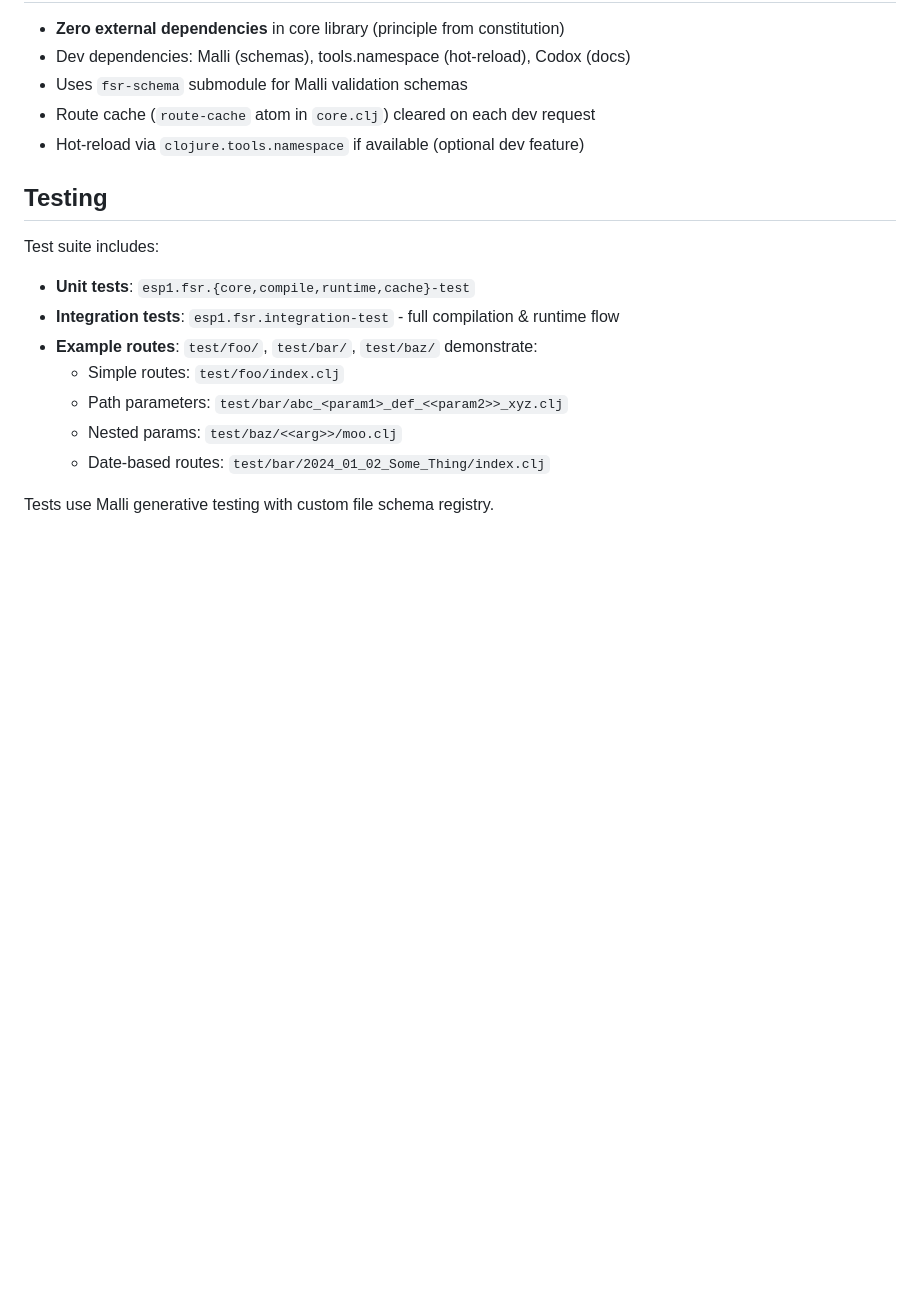
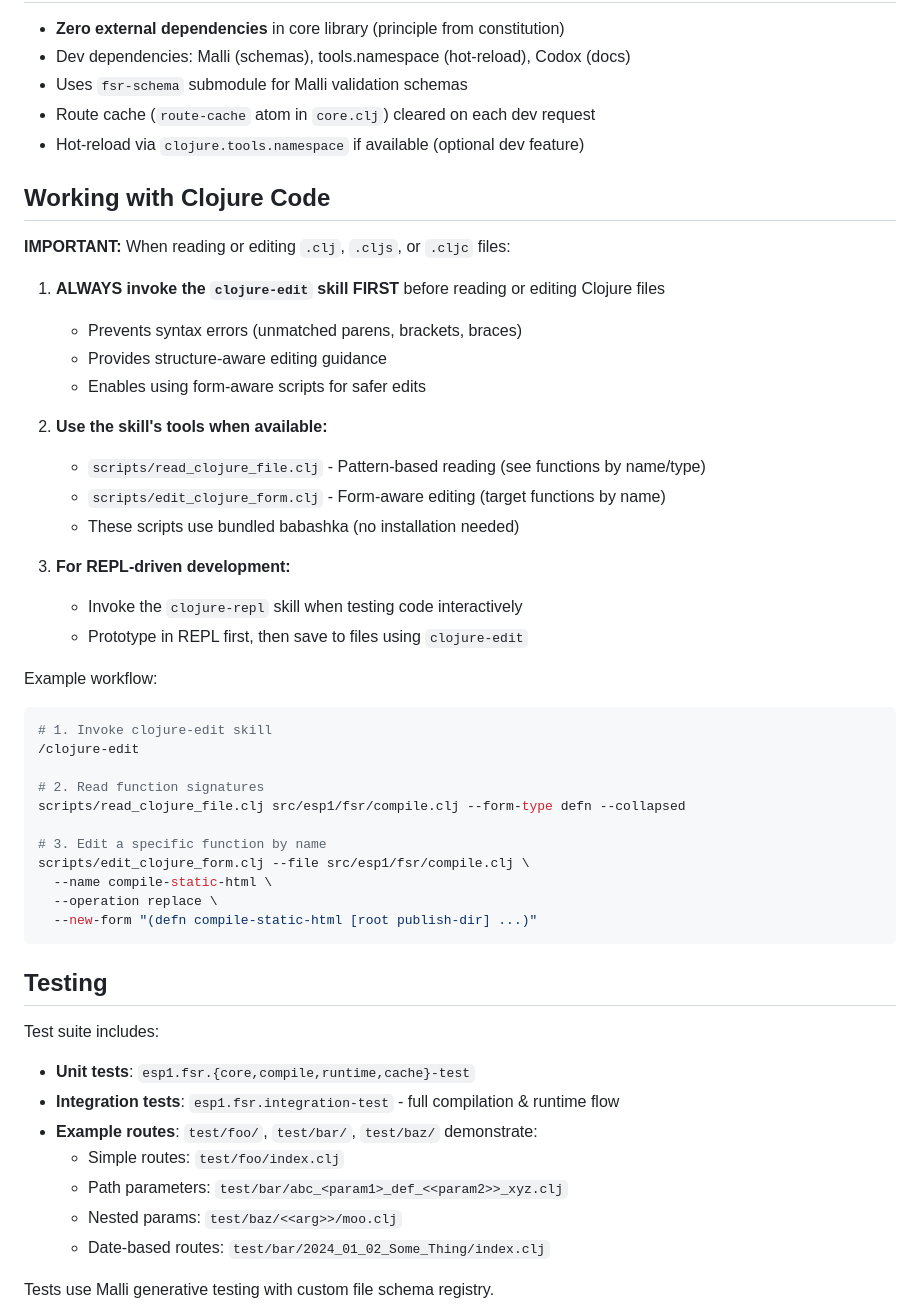
Before and after one commit to esp1/fsr, a Markdown page: CLAUDE.md, the part around the change. Rendered like a GitHub page; blank space fills up the shorter version.

Commit message:
Add explicit Clojure editing workflow to CLAUDE.md
Instructs Claude to ALWAYS invoke the clojure-edit skill when working
with Clojure files to prevent syntax errors and use structure-aware tools.

Includes:
- Requirement to invoke clojure-edit skill first
- Reference to form-aware scripts (read/edit)
- Integration with clojure-repl skill for REPL-driven development
- Example workflow demonstrating the tools

This ensures future Clojure edits will:
- Avoid unmatched parentheses/brackets/braces
- Use structure-aware editing instead of text replacement
- Leverage bundled babashka scripts for safer refactoring

🤖 Generated with [Claude Code](https://claude.com/claude-code)

Co-Authored-By: Claude <noreply@anthropic.com>

````diff
--- a/CLAUDE.md
+++ b/CLAUDE.md
@@ -90,6 +90,39 @@ clojure -M:dev
 - Route cache (`route-cache` atom in `core.clj`) cleared on each dev request
 - Hot-reload via `clojure.tools.namespace` if available (optional dev feature)
 
+## Working with Clojure Code
+
+**IMPORTANT:** When reading or editing `.clj`, `.cljs`, or `.cljc` files:
+
+1. **ALWAYS invoke the `clojure-edit` skill FIRST** before reading or editing Clojure files
+   - Prevents syntax errors (unmatched parens, brackets, braces)
+   - Provides structure-aware editing guidance
+   - Enables using form-aware scripts for safer edits
+
+2. **Use the skill's tools when available:**
+   - `scripts/read_clojure_file.clj` - Pattern-based reading (see functions by name/type)
+   - `scripts/edit_clojure_form.clj` - Form-aware editing (target functions by name)
+   - These scripts use bundled babashka (no installation needed)
+
+3. **For REPL-driven development:**
+   - Invoke the `clojure-repl` skill when testing code interactively
+   - Prototype in REPL first, then save to files using `clojure-edit`
+
+Example workflow:
+```bash
+# 1. Invoke clojure-edit skill
+/clojure-edit
+
+# 2. Read function signatures
+scripts/read_clojure_file.clj src/esp1/fsr/compile.clj --form-type defn --collapsed
+
+# 3. Edit a specific function by name
+scripts/edit_clojure_form.clj --file src/esp1/fsr/compile.clj \
+  --name compile-static-html \
+  --operation replace \
+  --new-form "(defn compile-static-html [root publish-dir] ...)"
+```
+
 ## Testing
 
 Test suite includes:
````
